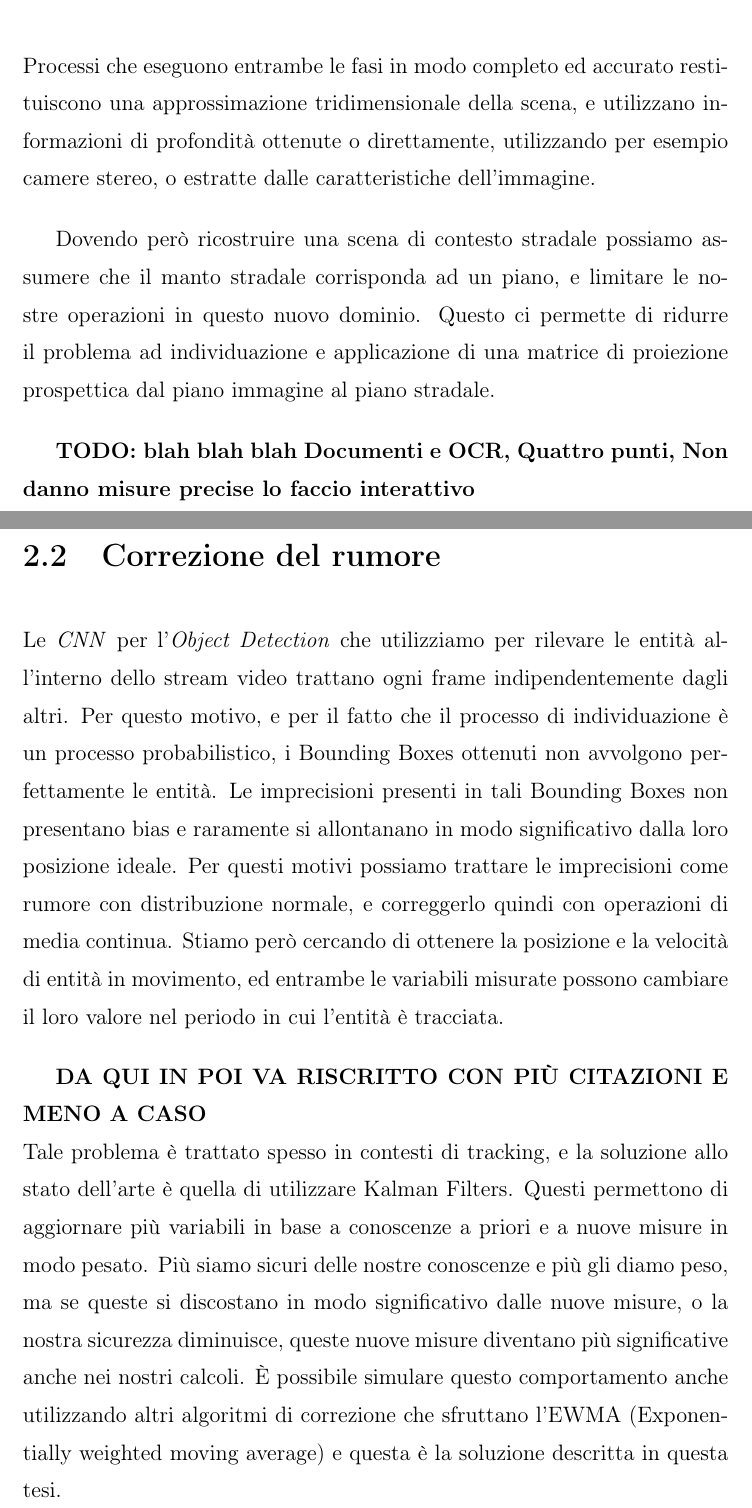
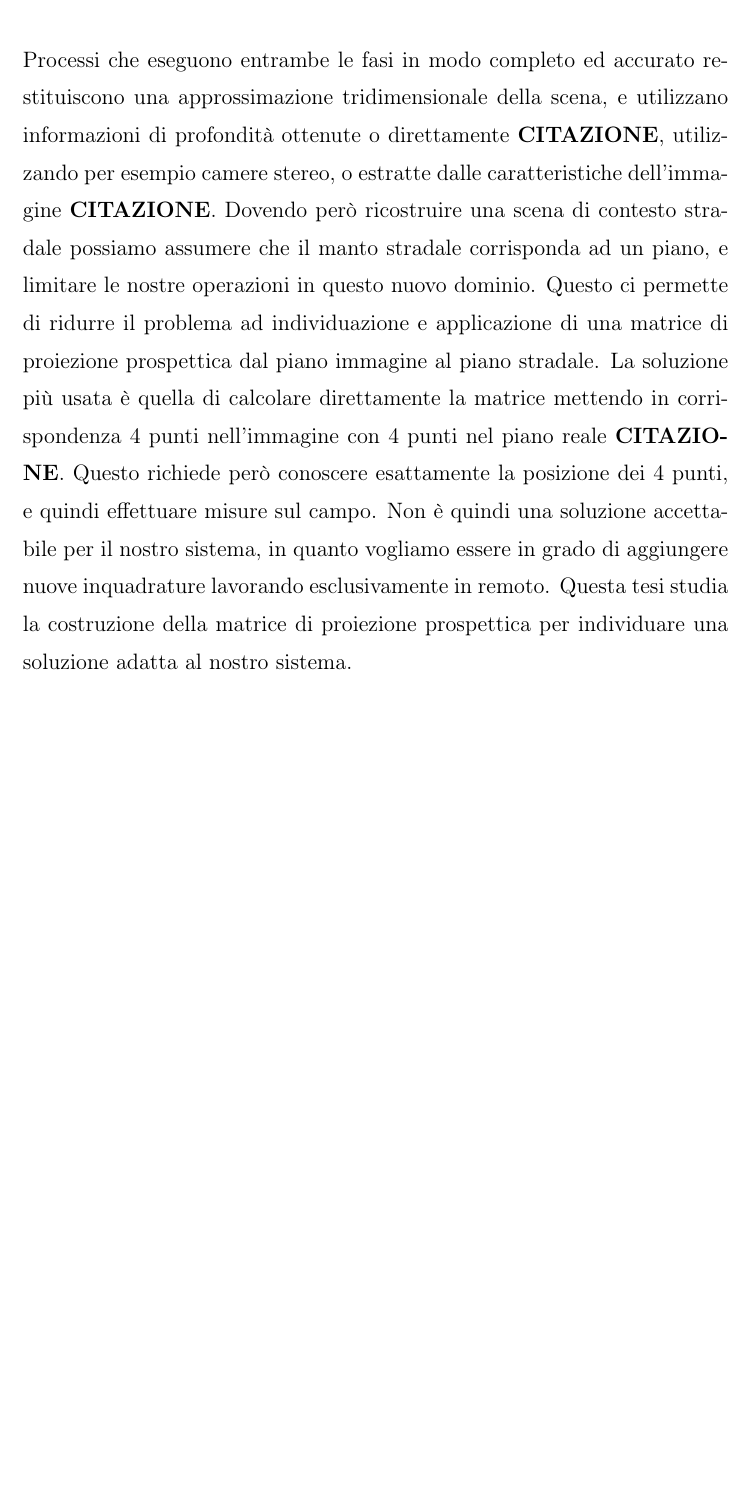
Before and after one commit to nsanso/tesi-triennale, a LaTeX thesis (thesis_main.tex, which reads sections/02_funzionalita.tex): two parts of pages 8 and 9 of 22 before the commit and part of page 8 of 20 after it, the two joined at a grey line, cut so that both start at the same text, the shorter picture padded with empty space. Compiled offline with pdfLaTeX.

Commit message:
niente più rumore

```diff
--- a/sections/02_funzionalita.tex
+++ b/sections/02_funzionalita.tex
@@ -25,24 +23,10 @@ La correzione della distorsione prospettica si divide in due fasi:
     \item Comprensione della geometria tridimensionale della scena rappresentata nell'immagine
     \item Proiezione dell'immagine sulla scena ricostruita.
 \end{enumerate}
-Processi che eseguono entrambe le fasi in modo completo ed accurato restituiscono una approssimazione tridimensionale della scena, e utilizzano informazioni di profondità ottenute o direttamente, utilizzando per esempio camere stereo, o estratte dalle caratteristiche dell'immagine.
-
+Processi che eseguono entrambe le fasi in modo completo ed accurato restituiscono una approssimazione tridimensionale della scena, e utilizzano informazioni di profondità ottenute o direttamente \textbf{CITAZIONE}, utilizzando per esempio camere stereo, o estratte dalle caratteristiche dell'immagine \textbf{CITAZIONE}.
 Dovendo però ricostruire una scena di contesto stradale possiamo assumere che il manto stradale corrisponda ad un piano, e limitare le nostre operazioni in questo nuovo dominio.
 Questo ci permette di ridurre il problema ad individuazione e applicazione di una matrice di proiezione prospettica dal piano immagine al piano stradale.
-
-\textbf{TODO: blah blah blah Documenti e OCR, Quattro punti, Non danno misure precise lo faccio interattivo}
-
-
-\section{Correzione del rumore}
-\label{sec:funzionalita-rumore}
-Le \emph{CNN} per l'\emph{Object Detection} che utilizziamo per rilevare le entità all'interno dello stream video trattano ogni frame indipendentemente dagli altri.
-Per questo motivo, e per il fatto che il processo di individuazione è un processo probabilistico, i Bounding Boxes ottenuti non avvolgono perfettamente le entità.
-Le imprecisioni presenti in tali Bounding Boxes non presentano bias e raramente si allontanano in modo significativo dalla loro posizione ideale.
-Per questi motivi possiamo trattare le imprecisioni come rumore con distribuzione normale, e correggerlo quindi con operazioni di media continua.
-Stiamo però cercando di ottenere la posizione e la velocità di entità in movimento, ed entrambe le variabili misurate possono cambiare il loro valore nel periodo in cui l'entità è tracciata.
-
-\textbf{DA QUI IN POI VA RISCRITTO CON PIÙ CITAZIONI E MENO A CASO} \\
-Tale problema è trattato spesso in contesti di tracking, e la soluzione allo stato dell'arte è quella di utilizzare Kalman Filters.
-Questi permettono di aggiornare più variabili in base a conoscenze a priori e a nuove misure in modo pesato.
-Più siamo sicuri delle nostre conoscenze e più gli diamo peso, ma se queste si discostano in modo significativo dalle nuove misure, o la nostra sicurezza diminuisce, queste nuove misure diventano più significative anche nei nostri calcoli.
-È possibile simulare questo comportamento anche utilizzando altri algoritmi di correzione che sfruttano l'EWMA (Exponentially weighted moving average) e questa è la soluzione descritta in questa tesi.
+La soluzione più usata è quella di calcolare direttamente la matrice mettendo in corrispondenza 4 punti nell'immagine con 4 punti nel piano reale \textbf{CITAZIONE}.
+Questo richiede però conoscere esattamente la posizione dei 4 punti, e quindi effettuare misure sul campo.
+Non è quindi una soluzione accettabile per il nostro sistema, in quanto vogliamo essere in grado di aggiungere nuove inquadrature lavorando esclusivamente in remoto.
+Questa tesi studia la costruzione della matrice di proiezione prospettica per individuare una soluzione adatta al nostro sistema.
```
Also changed, not shown: frontspiece.tex (+2 -2 lines), sections/01_introduzione.tex (+0 -3 lines), sections/04_rumore.tex (deleted, +0 -4 lines), thesis_main.tex (+0 -1 lines), sections/02_funzionalita.tex (6 more changed lines).
